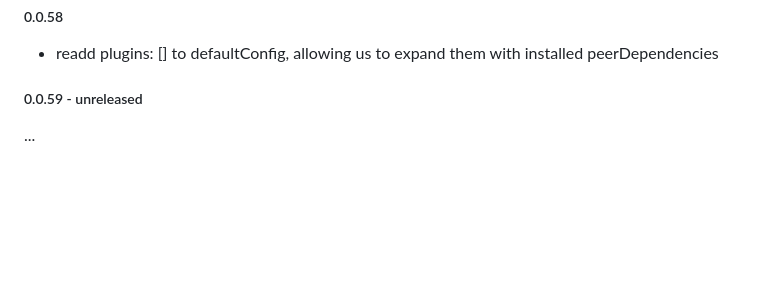
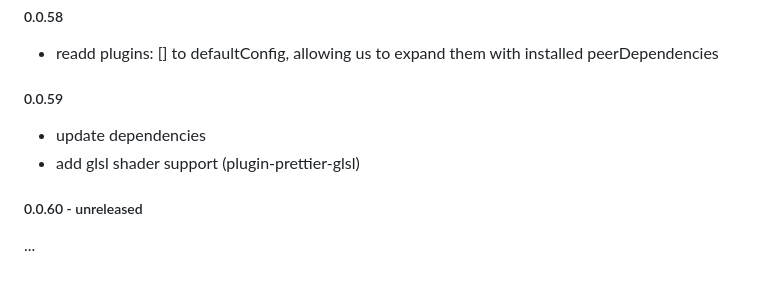
Before and after one commit to magic/format, a Markdown page: README.md, the part around the change. Drawn GitHub-style; blank space fills up the shorter version.

Commit message:
readme: update changelog

```diff
--- a/README.md
+++ b/README.md
@@ -344,6 +344,11 @@ update dependencies
 - readd plugins: [] to defaultConfig,
   allowing us to expand them with installed peerDependencies
 
-##### 0.0.59 - unreleased
+##### 0.0.59
+
+- update dependencies
+- add glsl shader support (plugin-prettier-glsl)
+
+##### 0.0.60 - unreleased
 
 ...
```
